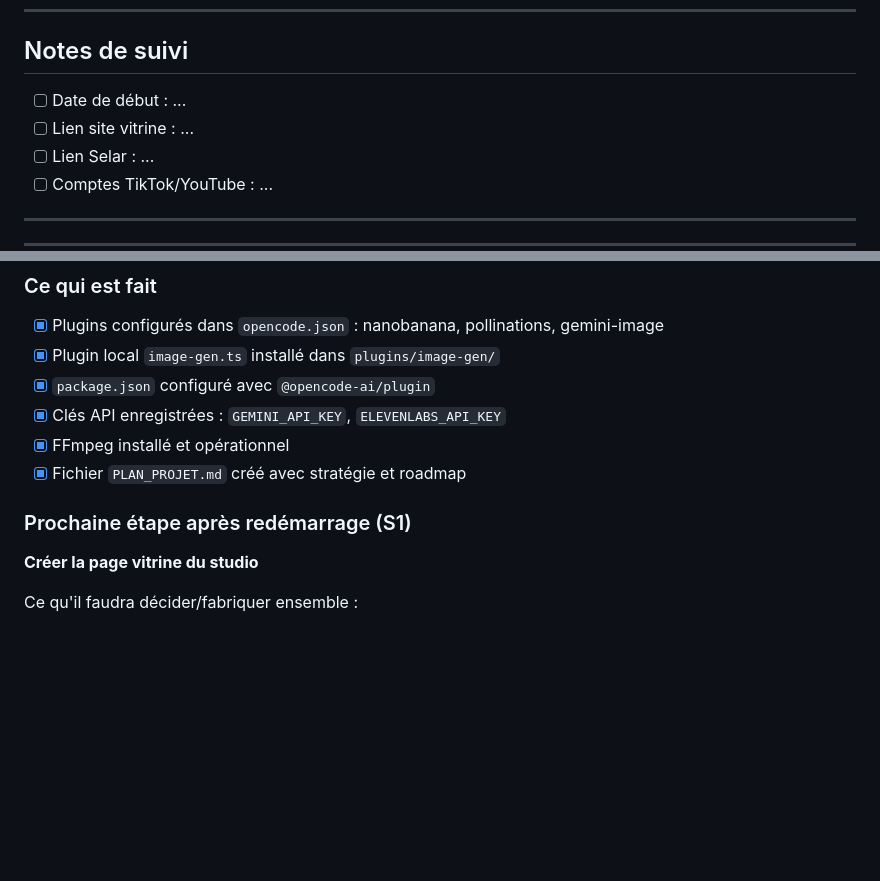
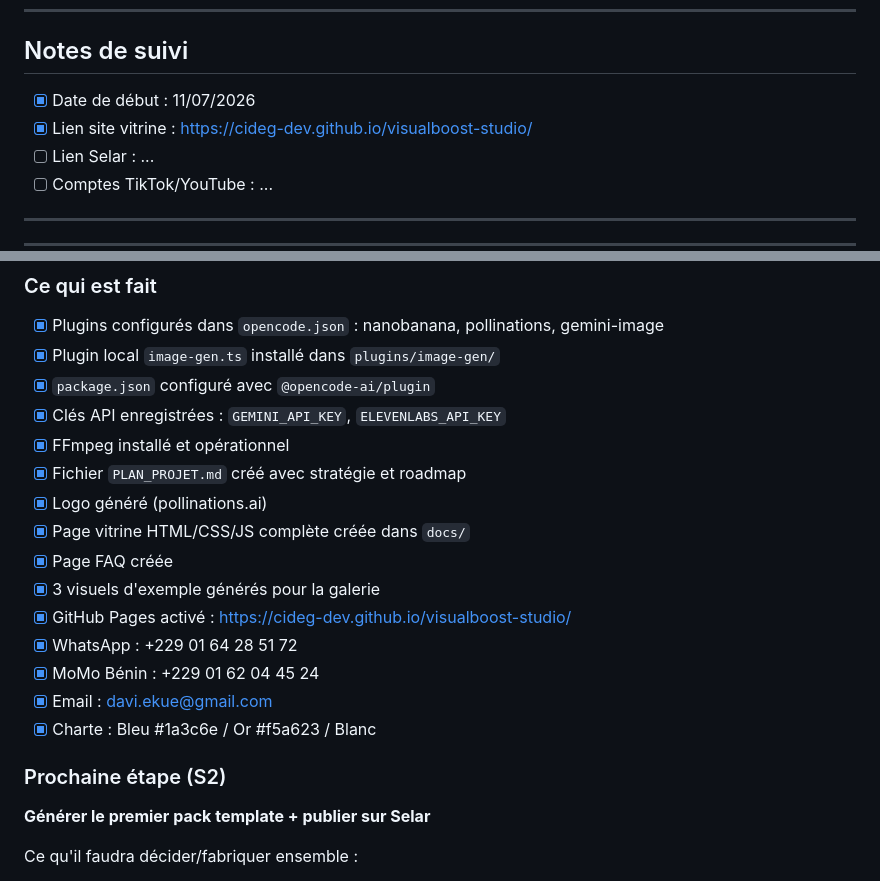
Before and after one commit to cideg-dev/visualboost-studio, a Markdown page: PLAN_PROJET.md, 2 parts joined by grey strips. Drawn GitHub-style; blank space fills up the shorter version.

Commit message:
Update PLAN_PROJET with checkpoint info

```diff
--- a/PLAN_PROJET.md
+++ b/PLAN_PROJET.md
@@ -222,8 +222,8 @@ Le revenu récurrent :
 
 ## Notes de suivi
 
-- [ ] Date de début : ...
-- [ ] Lien site vitrine : ...
+- [x] Date de début : 11/07/2026
+- [x] Lien site vitrine : https://cideg-dev.github.io/visualboost-studio/
 - [ ] Lien Selar : ...
 - [ ] Comptes TikTok/YouTube : ...
 
@@ -240,9 +240,18 @@ Le revenu récurrent :
 - [x] Clés API enregistrées : `GEMINI_API_KEY`, `ELEVENLABS_API_KEY`
 - [x] FFmpeg installé et opérationnel
 - [x] Fichier `PLAN_PROJET.md` créé avec stratégie et roadmap
+- [x] Logo généré (pollinations.ai)
+- [x] Page vitrine HTML/CSS/JS complète créée dans `docs/`
+- [x] Page FAQ créée
+- [x] 3 visuels d'exemple générés pour la galerie
+- [x] GitHub Pages activé : https://cideg-dev.github.io/visualboost-studio/
+- [x] WhatsApp : +229 01 64 28 51 72
+- [x] MoMo Bénin : +229 01 62 04 45 24
+- [x] Email : davi.ekue@gmail.com
+- [x] Charte : Bleu #1a3c6e / Or #f5a623 / Blanc
 
-### Prochaine étape après redémarrage (S1)
-**Créer la page vitrine du studio**
+### Prochaine étape (S2)
+**Générer le premier pack template + publier sur Selar**
 
 Ce qu'il faudra décider/fabriquer ensemble :
 1. **Nom de l'entreprise** → à choisir
```
